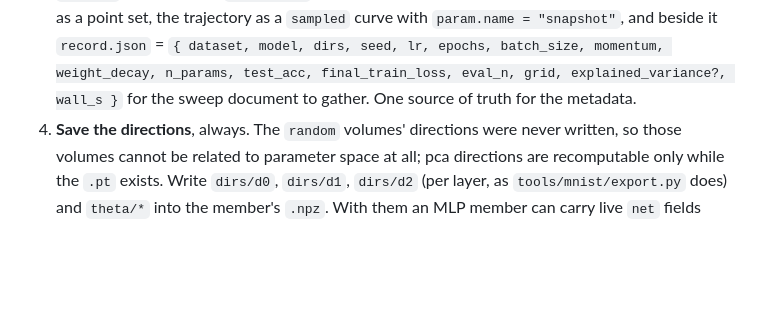
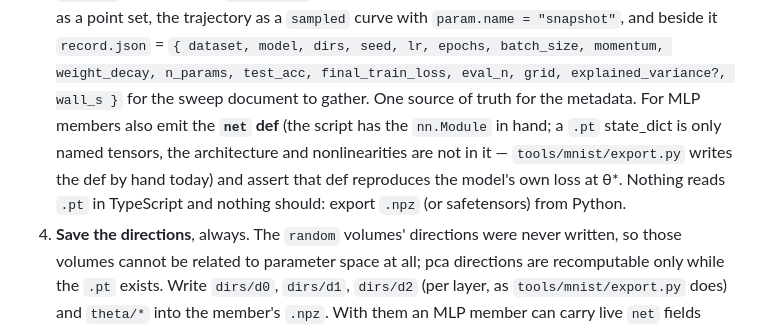
Before and after one commit to taliesinb/tensatory, a Markdown page: notes/sweeps.md, the part around the change. Rendered like a GitHub page; blank space fills up the shorter version.

Commit message:
sweeps.md: the collection script should emit the MLP net def too (a .pt state_dict carries no architecture; nothing reads .pt in TS)

```diff
--- a/notes/sweeps.md
+++ b/notes/sweeps.md
@@ -449,7 +449,13 @@ is the chance to make the members first-class. In order of value:
    "snapshot"`, and beside it `record.json` = `{ dataset, model, dirs, seed,
    lr, epochs, batch_size, momentum, weight_decay, n_params, test_acc,
    final_train_loss, eval_n, grid, explained_variance?, wall_s }` for the
-   sweep document to gather. One source of truth for the metadata.
+   sweep document to gather. One source of truth for the metadata. For MLP
+   members also emit the **`net` def** (the script has the `nn.Module` in
+   hand; a `.pt` state_dict is only named tensors, the architecture and
+   nonlinearities are not in it — `tools/mnist/export.py` writes the def by
+   hand today) and assert that def reproduces the model's own loss at θ*.
+   Nothing reads `.pt` in TypeScript and nothing should: export `.npz` (or
+   safetensors) from Python.
 4. **Save the directions**, always. The `random` volumes' directions were
    never written, so those volumes cannot be related to parameter space at
    all; pca directions are recomputable only while the `.pt` exists. Write
```
